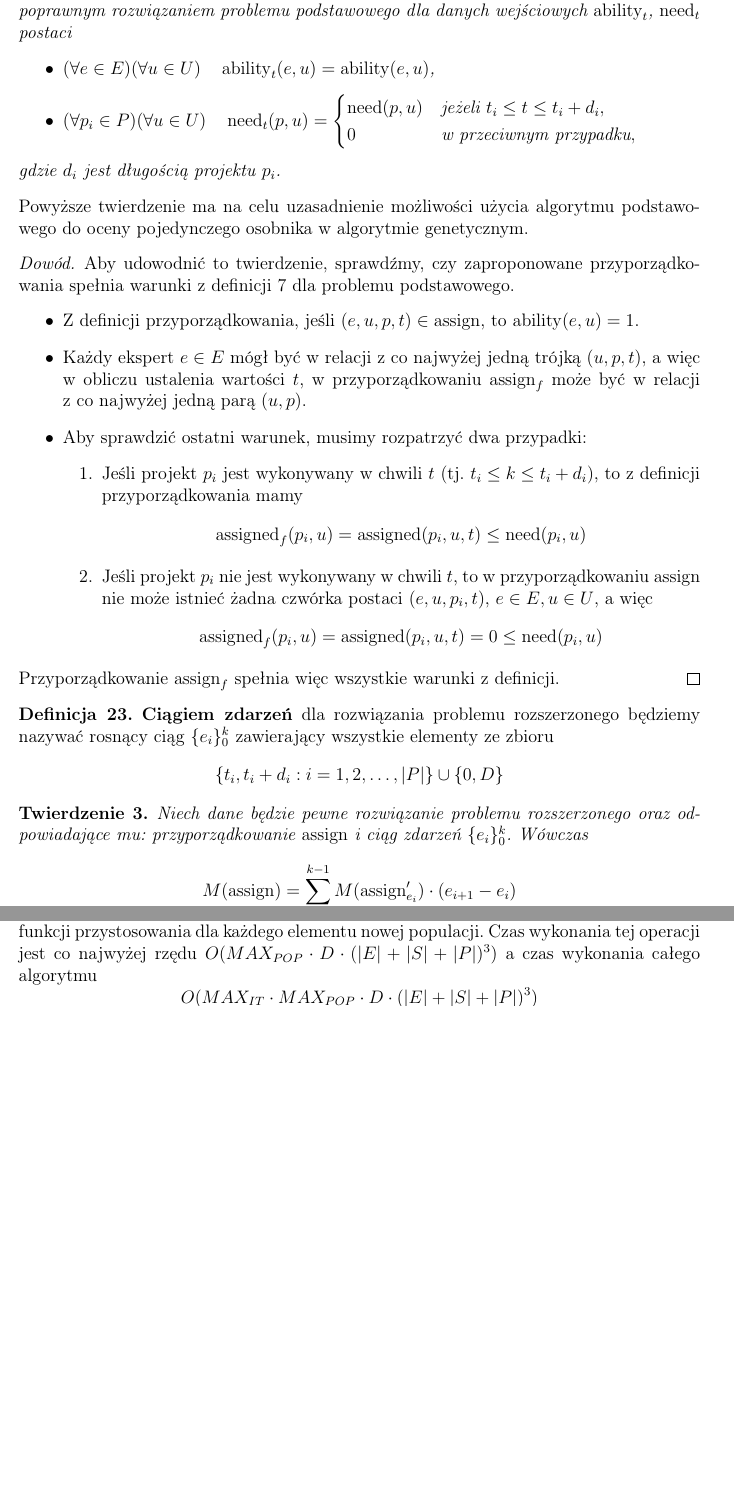
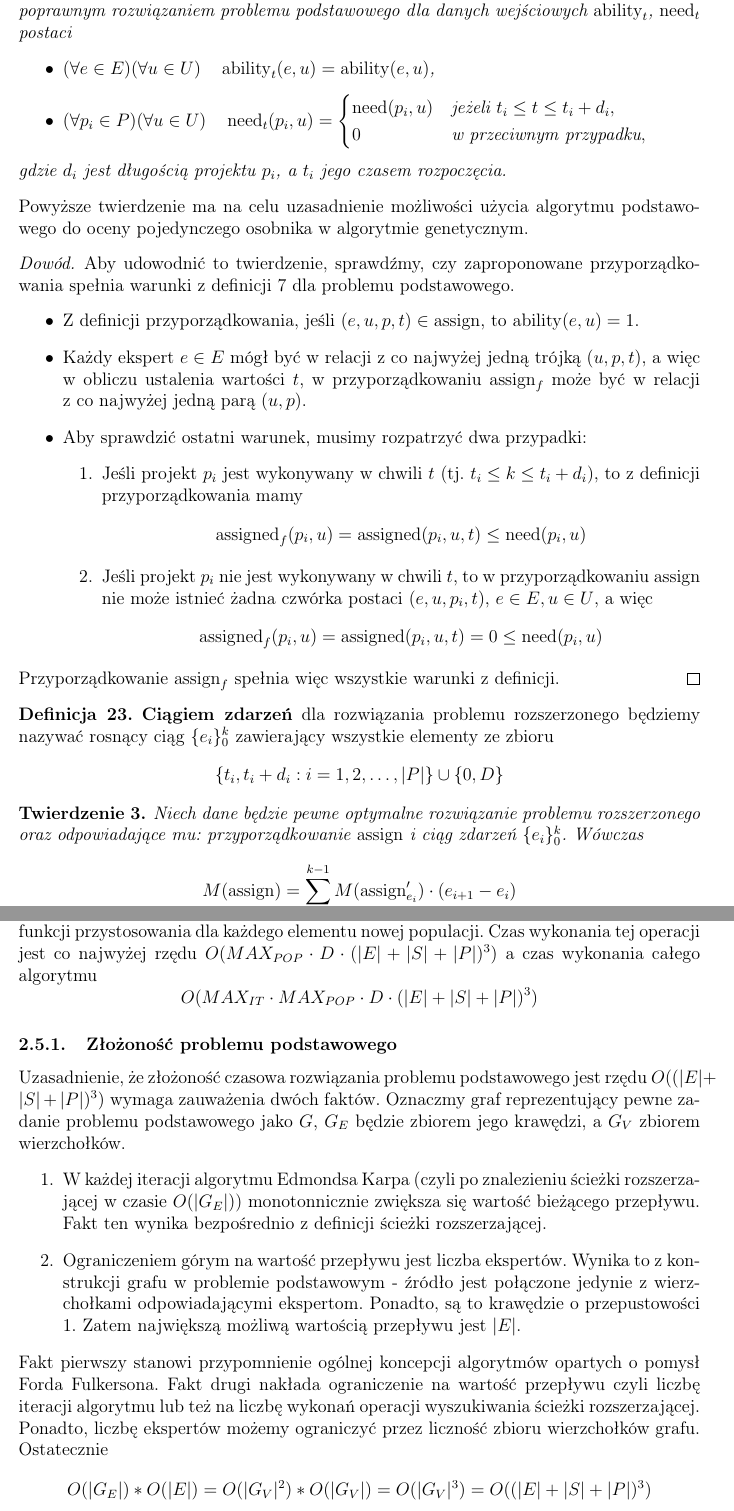
Before and after one commit to felskit/taio, a LaTeX document (lab3/doc/taio-lab3.tex): two parts of pages 29 and 30 of 32 before the commit and two parts of pages 29 and 31 of 33 after it, joined at a grey line, cut so that both start at the same text, the shorter picture padded with empty space. Compiled offline with pdfLaTeX.

Commit message:
Basic problem complexity clarification

```diff
--- a/lab3/doc/taio-lab3.tex
+++ b/lab3/doc/taio-lab3.tex
@@ -1328,12 +1328,12 @@ nazywamy \textbf{przyporządkowaniem chwilowym}.
 Dla każdego $t \in \{ 1, 2, \dots, D \}$ przyporządkowanie chwilowe $\assign_t$ jest poprawnym rozwiązaniem problemu podstawowego dla~danych wejściowych $\ability_t$, $\need_t$ postaci
 \begin{itemize}
 	\item $(\forall e \in E) (\forall u \in U) \quad \ability_t(e, u) = \ability(e, u)$,
-	\item $(\forall p_i \in P) (\forall u \in U) \quad \need_t(p, u) = \begin{cases}
-		\need(p, u) & \text{jeżeli } t_i \leq t \leq t_i + d_i, \\
+	\item $(\forall p_i \in P) (\forall u \in U) \quad \need_t(p_i, u) = \begin{cases}
+		\need(p_i, u) & \text{jeżeli } t_i \leq t \leq t_i + d_i, \\
 		0 & \text{w przeciwnym przypadku},
 	\end{cases}$
 \end{itemize}
-gdzie $d_i$ jest długością projektu $p_i$.
+gdzie $d_i$ jest długością projektu $p_i$, a $t_i$ jego czasem rozpoczęcia.
 \end{thm}
 
 \noindent
@@ -1361,7 +1361,7 @@ $$ \{ t_i, t_i + d_i : i = 1, 2, \dots, |P| \} \cup \{ 0, D \} $$
 \end{defn}
 
 \begin{thm}
-Niech dane będzie pewne rozwiązanie problemu rozszerzonego oraz odpowiadające mu: przyporządkowanie $\assign$ i ciąg zdarzeń $\{e_i\}_0^k$.
+Niech dane będzie pewne optymalne rozwiązanie problemu rozszerzonego oraz odpowiadające mu: przyporządkowanie $\assign$ i ciąg zdarzeń $\{e_i\}_0^k$.
 Wówczas
 $$ M(\assign) = \sum_{i=0}^{k-1} M(\assign'_{e_i}) \cdot (e_{i+1} - e_i) $$
 gdzie $\assign'_t$ oznacza rozwiązanie optymalne problemu podstawowego.
@@ -1399,6 +1399,15 @@ Określając złożoność algorytmu musimy wykonać kilka spostrzeżeń:
 \end{enumerate}
 Zatem w każdej iteracji najbardziej kosztownym obliczeniem będzie wyznaczenie wartości funkcji przystosowania dla każdego elementu nowej populacji. Czas wykonania tej operacji jest co najwyżej rzędu $O(MAX_{POP} \cdot D \cdot (|E| + |S| + |P|)^3)$ a czas wykonania całego algorytmu
 $$O(MAX_{IT} \cdot MAX_{POP} \cdot D \cdot (|E| + |S| + |P|)^3)$$
+
+\subsubsection{Złożoność problemu podstawowego} \label{boundedflow}
+Uzasadnienie, że złożoność czasowa rozwiązania problemu podstawowego jest rzędu $O((|E| + |S| + |P|)^3)$ wymaga zauważenia dwóch faktów. Oznaczmy graf reprezentujący pewne zadanie problemu podstawowego jako $G$, $G_E$ będzie zbiorem jego krawędzi, a $G_V$ zbiorem wierzchołków.
+\begin{enumerate}
+	\item W każdej iteracji algorytmu Edmondsa Karpa (czyli po znalezieniu ścieżki rozszerzającej w czasie $O(|G_E|)$) monotonnicznie zwiększa się wartość bieżącego przepływu. Fakt ten wynika bezpośrednio z definicji ścieżki rozszerzającej.
+	\item Ograniczeniem górym na wartość przepływu jest liczba ekspertów. Wynika to z konstrukcji grafu w problemie podstawowym - źródło jest połączone jedynie z wierzchołkami odpowiadającymi ekspertom. Ponadto, są to krawędzie o przepustowości $1$. Zatem największą możliwą wartością przepływu jest $|E|$.
+\end{enumerate}
+Fakt pierwszy stanowi przypomnienie ogólnej koncepcji algorytmów opartych o pomysł Forda Fulkersona. Fakt drugi nakłada ograniczenie na wartość przepływu czyli liczbę iteracji algorytmu lub też na liczbę wykonań operacji wyszukiwania ścieżki rozszerzającej. Ponadto, liczbę ekspertów możemy ograniczyć przez liczność zbioru wierzchołków grafu. Ostatecznie
+$$O(|G_E|) * O(|E|) = O(|G_V|^2) * O(|G_V|) = O(|G_V|^3) = O((|E| + |S| + |P|)^3)$$
 
 \newpage
 \section{Spis zawartości załączonej płyty CD}
```
Also changed, not shown: lab3/doc/taio-lab3.pdf, lab3/doc/taio-lab3.tex (2 more changed lines).
